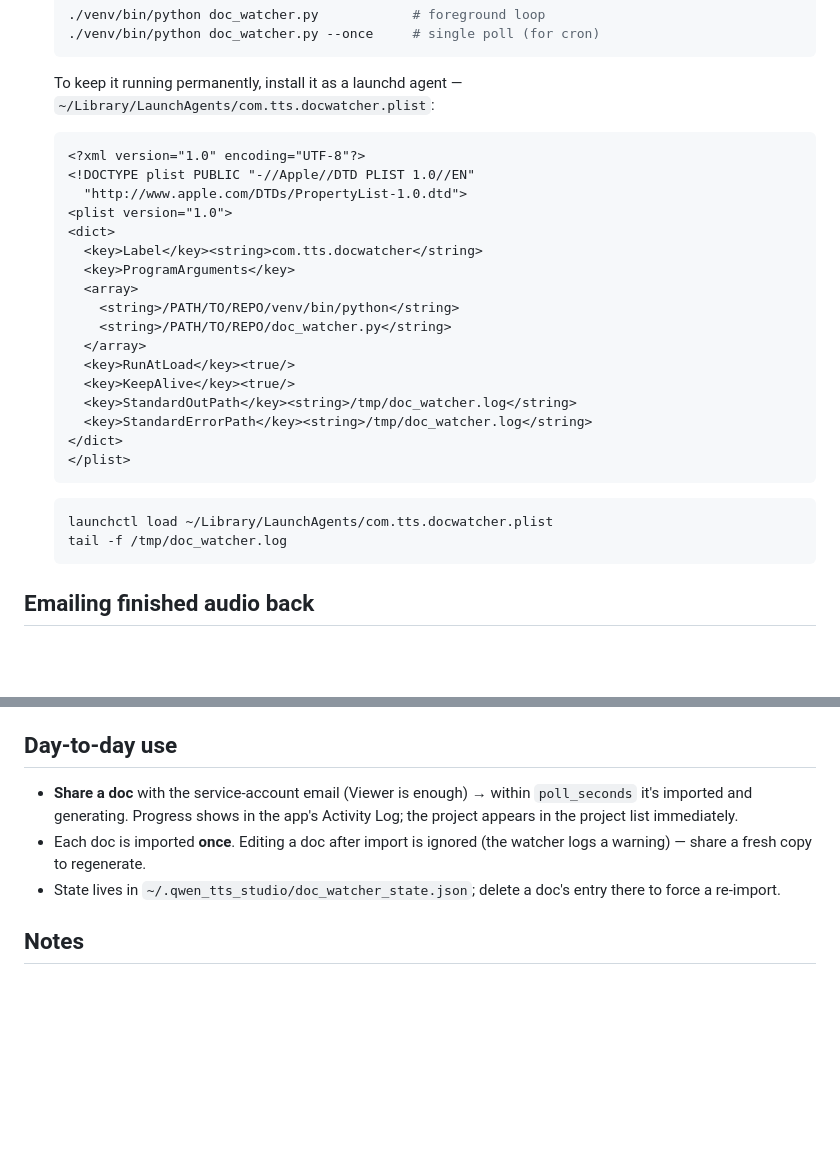
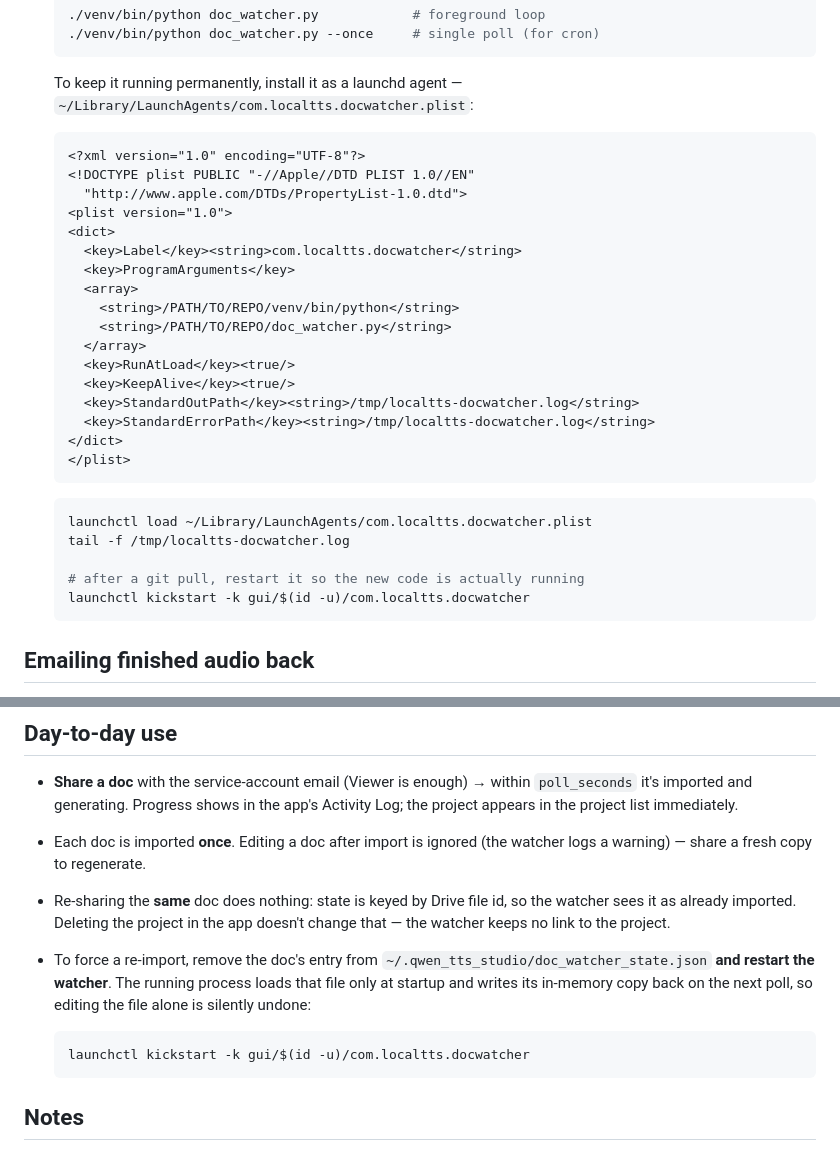
Before and after one commit to parkerallen1/localTTSstudio, a Markdown page: DOC_WATCHER.md, 2 parts joined by grey strips. Drawn GitHub-style; blank space fills up the shorter version.

Commit message:
docs(doc_watcher): correct the log path and the re-import steps
The launchd snippet named a log this deployment doesn't use: the agent is
com.localtts.docwatcher writing /tmp/localtts-docwatcher.log, not
com.tts.docwatcher / /tmp/doc_watcher.log. Align the template with what's
actually installed, and add the kickstart line for picking up a git pull.

Also spell out re-importing properly. Re-sharing the same doc is a no-op
(state is keyed by Drive file id), deleting the project in the app changes
nothing, and clearing the state entry only works if the watcher is then
restarted — the running process holds that file in memory and writes its
copy back on the next poll.

````diff
--- a/DOC_WATCHER.md
+++ b/DOC_WATCHER.md
@@ -87,7 +87,7 @@ emails the M4A + chapters shortcode to whoever shared the doc, + a link to edit
    ```
 
    To keep it running permanently, install it as a launchd agent —
-   `~/Library/LaunchAgents/com.tts.docwatcher.plist`:
+   `~/Library/LaunchAgents/com.localtts.docwatcher.plist`:
 
    ```xml
    <?xml version="1.0" encoding="UTF-8"?>
@@ -95,7 +95,7 @@ emails the M4A + chapters shortcode to whoever shared the doc, + a link to edit
      "http://www.apple.com/DTDs/PropertyList-1.0.dtd">
    <plist version="1.0">
    <dict>
-     <key>Label</key><string>com.tts.docwatcher</string>
+     <key>Label</key><string>com.localtts.docwatcher</string>
      <key>ProgramArguments</key>
      <array>
        <string>/PATH/TO/REPO/venv/bin/python</string>
@@ -103,15 +103,18 @@ emails the M4A + chapters shortcode to whoever shared the doc, + a link to edit
      </array>
      <key>RunAtLoad</key><true/>
      <key>KeepAlive</key><true/>
-     <key>StandardOutPath</key><string>/tmp/doc_watcher.log</string>
-     <key>StandardErrorPath</key><string>/tmp/doc_watcher.log</string>
+     <key>StandardOutPath</key><string>/tmp/localtts-docwatcher.log</string>
+     <key>StandardErrorPath</key><string>/tmp/localtts-docwatcher.log</string>
    </dict>
    </plist>
    ```
 
    ```bash
-   launchctl load ~/Library/LaunchAgents/com.tts.docwatcher.plist
-   tail -f /tmp/doc_watcher.log
+   launchctl load ~/Library/LaunchAgents/com.localtts.docwatcher.plist
+   tail -f /tmp/localtts-docwatcher.log
+
+   # after a git pull, restart it so the new code is actually running
+   launchctl kickstart -k gui/$(id -u)/com.localtts.docwatcher
    ```
 
 ## Emailing finished audio back
@@ -222,8 +225,17 @@ PY
   Activity Log; the project appears in the project list immediately.
 - Each doc is imported **once**. Editing a doc after import is ignored (the
   watcher logs a warning) — share a fresh copy to regenerate.
-- State lives in `~/.qwen_tts_studio/doc_watcher_state.json`; delete a doc's
-  entry there to force a re-import.
+- Re-sharing the **same** doc does nothing: state is keyed by Drive file id,
+  so the watcher sees it as already imported. Deleting the project in the app
+  doesn't change that — the watcher keeps no link to the project.
+- To force a re-import, remove the doc's entry from
+  `~/.qwen_tts_studio/doc_watcher_state.json` **and restart the watcher**.
+  The running process loads that file only at startup and writes its in-memory
+  copy back on the next poll, so editing the file alone is silently undone:
+
+  ```bash
+  launchctl kickstart -k gui/$(id -u)/com.localtts.docwatcher
+  ```
 
 ## Notes
 
````
